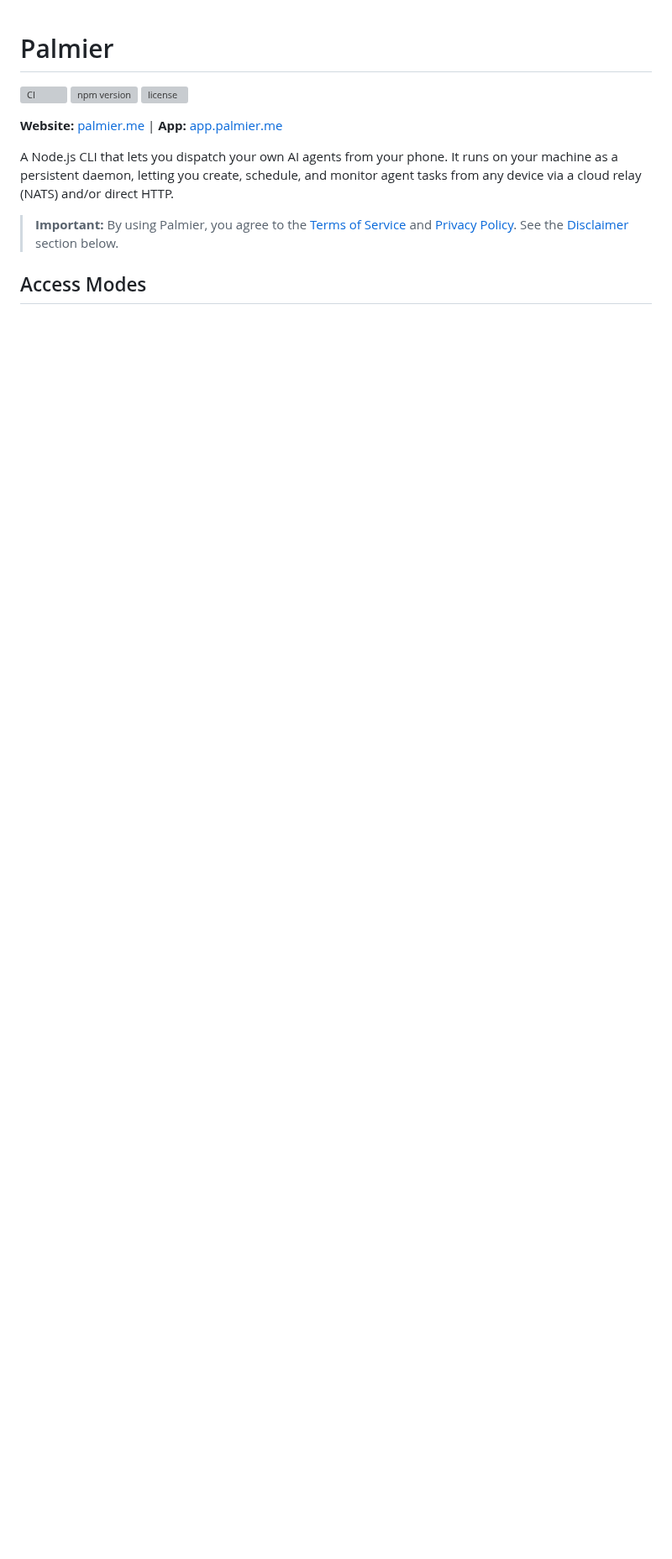
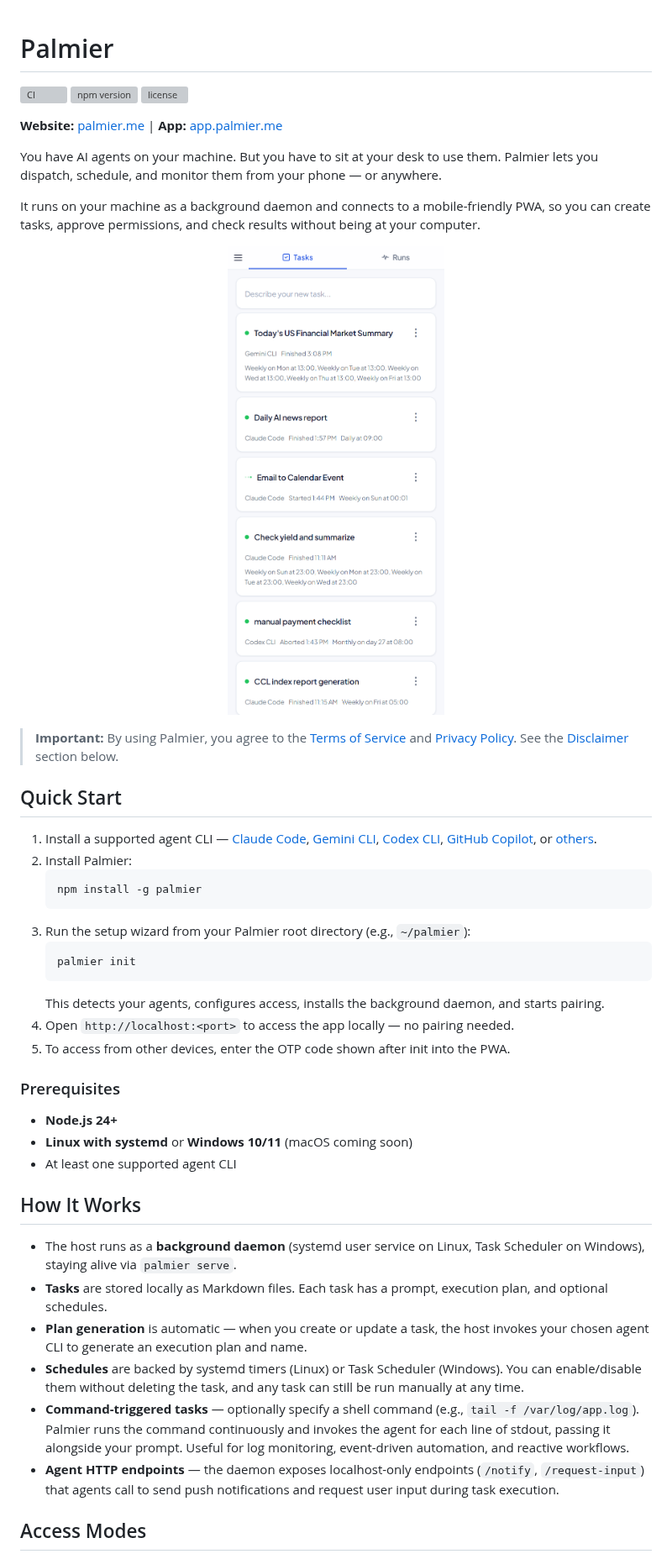
Before and after one commit to caihongxu/palmier, a Markdown page: README.md, the part around one of its changes. Shown at 84% size. Drawn GitHub-style; pictures changed too: screenshot.png (added); blank space fills up the shorter version; grey boxes are pictures that could not be loaded.

Commit message:
docs: update README

````diff
--- a/README.md
+++ b/README.md
@@ -6,9 +6,45 @@
 
 **Website:** [palmier.me](https://www.palmier.me) | **App:** [app.palmier.me](https://app.palmier.me)
 
-A Node.js CLI that lets you dispatch your own AI agents from your phone. It runs on your machine as a persistent daemon, letting you create, schedule, and monitor agent tasks from any device via a cloud relay (NATS) and/or direct HTTP.
+You have AI agents on your machine. But you have to sit at your desk to use them. Palmier lets you dispatch, schedule, and monitor them from your phone — or anywhere.
+
+It runs on your machine as a background daemon and connects to a mobile-friendly PWA, so you can create tasks, approve permissions, and check results without being at your computer.
+
+<p align="center">
+  <img src="screenshot.png" alt="Palmier task list" width="260" />
+</p>
 
 > **Important:** By using Palmier, you agree to the [Terms of Service](https://www.palmier.me/terms) and [Privacy Policy](https://www.palmier.me/privacy). See the [Disclaimer](#disclaimer) section below.
 
+## Quick Start
+
+1. Install a supported agent CLI — [Claude Code](https://docs.anthropic.com/en/docs/claude-code), [Gemini CLI](https://github.com/google-gemini/gemini-cli), [Codex CLI](https://github.com/openai/codex), [GitHub Copilot](https://github.com/github/gh-copilot), or [others](https://www.palmier.me/agents).
+2. Install Palmier:
+   ```bash
+   npm install -g palmier
+   ```
+3. Run the setup wizard from your Palmier root directory (e.g., `~/palmier`):
+   ```bash
+   palmier init
+   ```
+   This detects your agents, configures access, installs the background daemon, and starts pairing.
+4. Open `http://localhost:<port>` to access the app locally — no pairing needed.
+5. To access from other devices, enter the OTP code shown after init into the PWA.
+
+### Prerequisites
+
+- **Node.js 24+**
+- **Linux with systemd** or **Windows 10/11** (macOS coming soon)
+- At least one supported agent CLI
+
+## How It Works
+
+- The host runs as a **background daemon** (systemd user service on Linux, Task Scheduler on Windows), staying alive via `palmier serve`.
+- **Tasks** are stored locally as Markdown files. Each task has a prompt, execution plan, and optional schedules.
+- **Plan generation** is automatic — when you create or update a task, the host invokes your chosen agent CLI to generate an execution plan and name.
+- **Schedules** are backed by systemd timers (Linux) or Task Scheduler (Windows). You can enable/disable them without deleting the task, and any task can still be run manually at any time.
+- **Command-triggered tasks** — optionally specify a shell command (e.g., `tail -f /var/log/app.log`). Palmier runs the command continuously and invokes the agent for each line of stdout, passing it alongside your prompt. Useful for log monitoring, event-driven automation, and reactive workflows.
+- **Agent HTTP endpoints** — the daemon exposes localhost-only endpoints (`/notify`, `/request-input`) that agents call to send push notifications and request user input during task execution.
+
 ## Access Modes
 
````
Also changed, not shown: other parts of README.md (+23 -55 lines).
